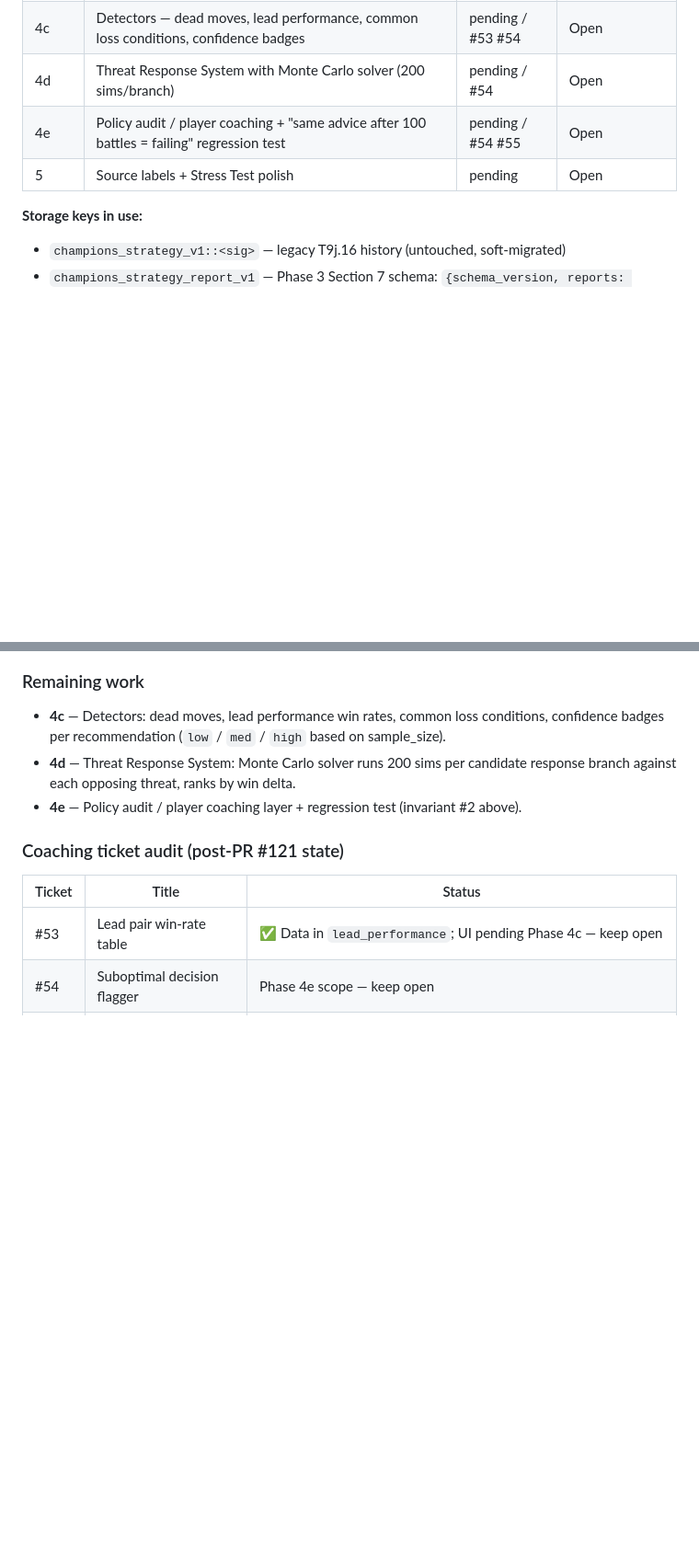
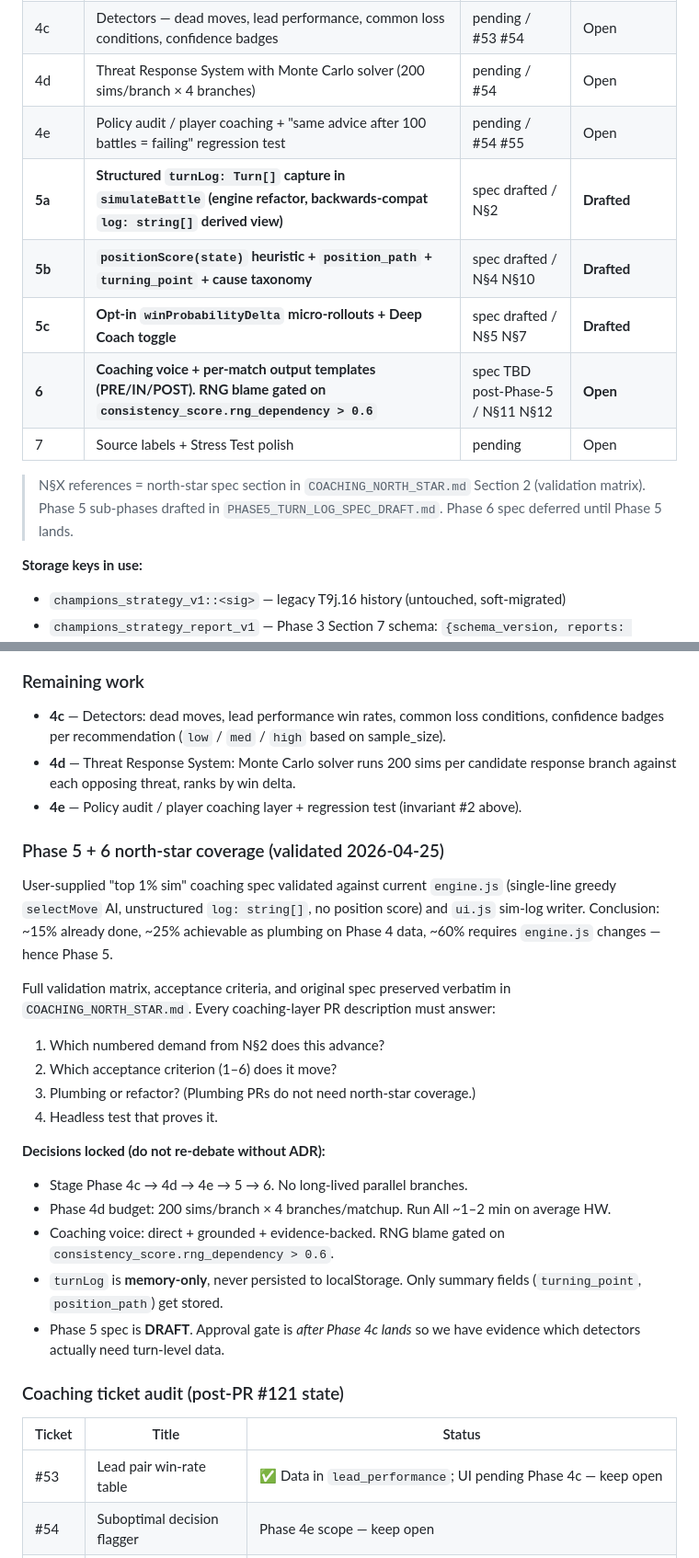
Before and after one commit to alfredocox/Pokemon-Champions-Sim-Planner, a Markdown page: poke-sim/MASTER_PROMPT.md, 2 parts joined by grey strips. Shown at 92% size. Drawn GitHub-style; blank space fills up the shorter version.

```diff
--- a/poke-sim/MASTER_PROMPT.md
+++ b/poke-sim/MASTER_PROMPT.md
@@ -430,9 +434,15 @@ Multi-phase rollout for the Strategy tab + coaching engine. Tracked in `poke-sim
 | 4b+ | Both-sides sim log mirroring (opponent-only teams populate Strategy view) | #120 / #95 | ✅ Merged |
 | 4b+ | Record bar legacy vs new empty-state guidance | #121 / #53 #55 | ✅ Merged |
 | 4c | Detectors — dead moves, lead performance, common loss conditions, confidence badges | pending / #53 #54 | Open |
-| 4d | Threat Response System with Monte Carlo solver (200 sims/branch) | pending / #54 | Open |
+| 4d | Threat Response System with Monte Carlo solver (200 sims/branch × 4 branches) | pending / #54 | Open |
 | 4e | Policy audit / player coaching + "same advice after 100 battles = failing" regression test | pending / #54 #55 | Open |
-| 5 | Source labels + Stress Test polish | pending | Open |
+| **5a** | **Structured `turnLog: Turn[]` capture in `simulateBattle` (engine refactor, backwards-compat `log: string[]` derived view)** | spec drafted / N§2 | **Drafted** |
+| **5b** | **`positionScore(state)` heuristic + `position_path` + `turning_point` + cause taxonomy** | spec drafted / N§4 N§10 | **Drafted** |
+| **5c** | **Opt-in `winProbabilityDelta` micro-rollouts + Deep Coach toggle** | spec drafted / N§5 N§7 | **Drafted** |
+| **6** | **Coaching voice + per-match output templates (PRE/IN/POST). RNG blame gated on `consistency_score.rng_dependency > 0.6`** | spec TBD post-Phase-5 / N§11 N§12 | **Open** |
+| 7 | Source labels + Stress Test polish | pending | Open |
+
+> N§X references = north-star spec section in `COACHING_NORTH_STAR.md` Section 2 (validation matrix). Phase 5 sub-phases drafted in `PHASE5_TURN_LOG_SPEC_DRAFT.md`. Phase 6 spec deferred until Phase 5 lands.
 
 **Storage keys in use:**
 - `champions_strategy_v1::<sig>` — legacy T9j.16 history (untouched, soft-migrated)
@@ -513,6 +523,23 @@ Dropdown: **10 / 50 / 100 / 500** (50 default). 500 is the hard ceiling — do n
 - **4d** — Threat Response System: Monte Carlo solver runs 200 sims per candidate response branch against each opposing threat, ranks by win delta.
 - **4e** — Policy audit / player coaching layer + regression test (invariant #2 above).
 
+### Phase 5 + 6 north-star coverage (validated 2026-04-25)
+
+User-supplied "top 1% sim" coaching spec validated against current `engine.js` (single-line greedy `selectMove` AI, unstructured `log: string[]`, no position score) and `ui.js` sim-log writer. Conclusion: ~15% already done, ~25% achievable as plumbing on Phase 4 data, ~60% requires `engine.js` changes — hence Phase 5.
+
+Full validation matrix, acceptance criteria, and original spec preserved verbatim in `COACHING_NORTH_STAR.md`. Every coaching-layer PR description must answer:
+1. Which numbered demand from N§2 does this advance?
+2. Which acceptance criterion (1–6) does it move?
+3. Plumbing or refactor? (Plumbing PRs do not need north-star coverage.)
+4. Headless test that proves it.
+
+**Decisions locked (do not re-debate without ADR):**
+- Stage Phase 4c → 4d → 4e → 5 → 6. No long-lived parallel branches.
+- Phase 4d budget: 200 sims/branch × 4 branches/matchup. Run All ~1–2 min on average HW.
+- Coaching voice: direct + grounded + evidence-backed. RNG blame gated on `consistency_score.rng_dependency > 0.6`.
+- `turnLog` is **memory-only**, never persisted to localStorage. Only summary fields (`turning_point`, `position_path`) get stored.
+- Phase 5 spec is **DRAFT**. Approval gate is *after Phase 4c lands* so we have evidence which detectors actually need turn-level data.
+
 ### Coaching ticket audit (post-PR #121 state)
 
 | Ticket | Title | Status |
```
Also changed, not shown: other parts of poke-sim/MASTER_PROMPT.md (+6 -2 lines), poke-sim/COACHING_NORTH_STAR.md (added, +258 -0 lines), poke-sim/PHASE5_TURN_LOG_SPEC_DRAFT.md (added, +321 -0 lines).
